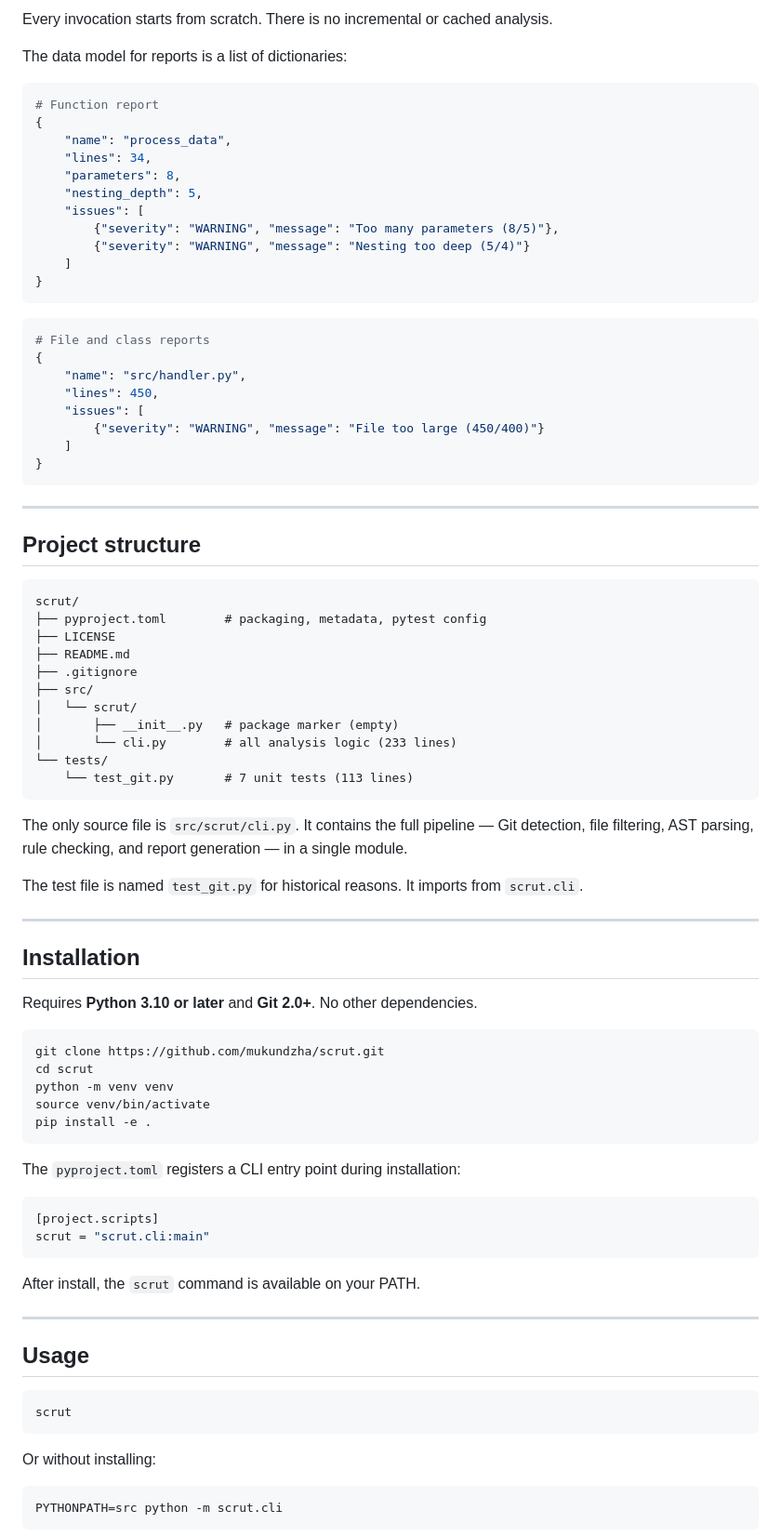
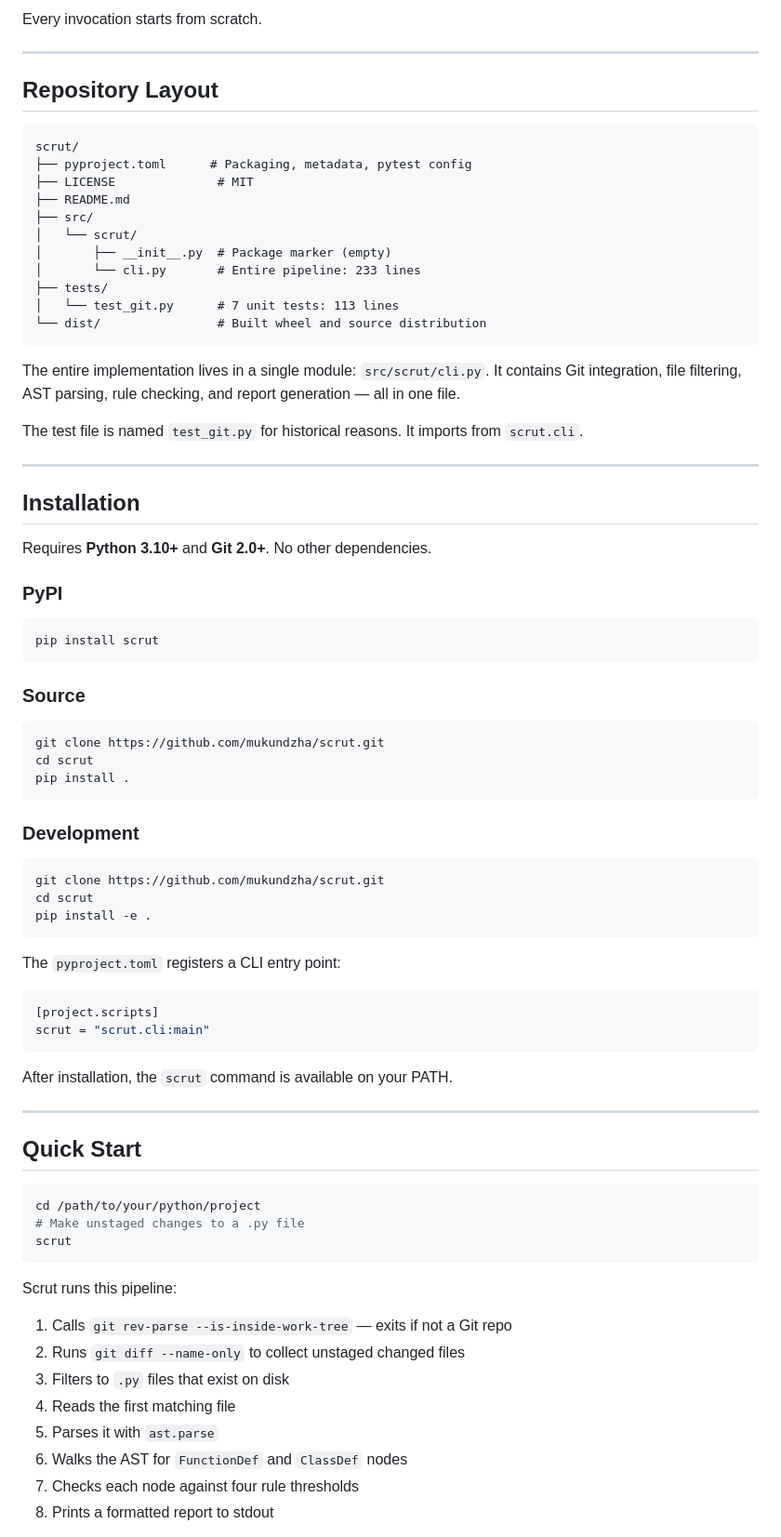
Before and after one commit to mukundzha/avouch, a Markdown page: README.md, the part around one of its changes. Shown at 93% size. Drawn GitHub-style.

````diff
--- a/README.md
+++ b/README.md
@@ -52,90 +98,87 @@ generate_report()     — prints the formatted report to stdout
 ```
 
-Every invocation starts from scratch. There is no incremental or cached analysis.
-
-The data model for reports is a list of dictionaries:
-
-```python
-# Function report
-{
-    "name": "process_data",
-    "lines": 34,
-    "parameters": 8,
-    "nesting_depth": 5,
-    "issues": [
-        {"severity": "WARNING", "message": "Too many parameters (8/5)"},
-        {"severity": "WARNING", "message": "Nesting too deep (5/4)"}
-    ]
-}
-```
-
-```python
-# File and class reports
-{
-    "name": "src/handler.py",
-    "lines": 450,
-    "issues": [
-        {"severity": "WARNING", "message": "File too large (450/400)"}
-    ]
-}
-```
+Every invocation starts from scratch.
 
 ---
 
-## Project structure
+## Repository Layout
 
 ```
 scrut/
-├── pyproject.toml        # packaging, metadata, pytest config
-├── LICENSE
+├── pyproject.toml      # Packaging, metadata, pytest config
+├── LICENSE              # MIT
 ├── README.md
-├── .gitignore
 ├── src/
 │   └── scrut/
-│       ├── __init__.py   # package marker (empty)
-│       └── cli.py        # all analysis logic (233 lines)
-└── tests/
-    └── test_git.py       # 7 unit tests (113 lines)
+│       ├── __init__.py  # Package marker (empty)
+│       └── cli.py       # Entire pipeline: 233 lines
+├── tests/
+│   └── test_git.py      # 7 unit tests: 113 lines
+└── dist/                # Built wheel and source distribution
 ```
 
-The only source file is `src/scrut/cli.py`. It contains the full pipeline — Git detection, file filtering, AST parsing, rule checking, and report generation — in a single module.
+The entire implementation lives in a single module: `src/scrut/cli.py`. It
+contains Git integration, file filtering, AST parsing, rule checking, and
+report generation — all in one file.
 
-The test file is named `test_git.py` for historical reasons. It imports from `scrut.cli`.
+The test file is named `test_git.py` for historical reasons. It imports from
+`scrut.cli`.
 
 ---
 
 ## Installation
 
-Requires **Python 3.10 or later** and **Git 2.0+**. No other dependencies.
+Requires **Python 3.10+** and **Git 2.0+**. No other dependencies.
+
+### PyPI
+
+```bash
+pip install scrut
+```
+
+### Source
 
 ```bash
 git clone https://github.com/mukundzha/scrut.git
 cd scrut
-python -m venv venv
-source venv/bin/activate
+pip install .
+```
+
+### Development
+
+```bash
+git clone https://github.com/mukundzha/scrut.git
+cd scrut
 pip install -e .
 ```
 
-The `pyproject.toml` registers a CLI entry point during installation:
+The `pyproject.toml` registers a CLI entry point:
 
 ```toml
 [project.scripts]
 scrut = "scrut.cli:main"
 ```
 
-After install, the `scrut` command is available on your PATH.
+After installation, the `scrut` command is available on your PATH.
 
 ---
 
-## Usage
+## Quick Start
 
 ```bash
+cd /path/to/your/python/project
+# Make unstaged changes to a .py file
 scrut
 ```
 
-Or without installing:
+Scrut runs this pipeline:
 
-```bash
-PYTHONPATH=src python -m scrut.cli
-```
+1. Calls `git rev-parse --is-inside-work-tree` — exits if not a Git repo
+2. Runs `git diff --name-only` to collect unstaged changed files
+3. Filters to `.py` files that exist on disk
+4. Reads the first matching file
+5. Parses it with `ast.parse`
+6. Walks the AST for `FunctionDef` and `ClassDef` nodes
+7. Checks each node against four rule thresholds
+8. Prints a formatted report to stdout
 
````
Also changed, not shown: other parts of README.md (+159 -76 lines).
